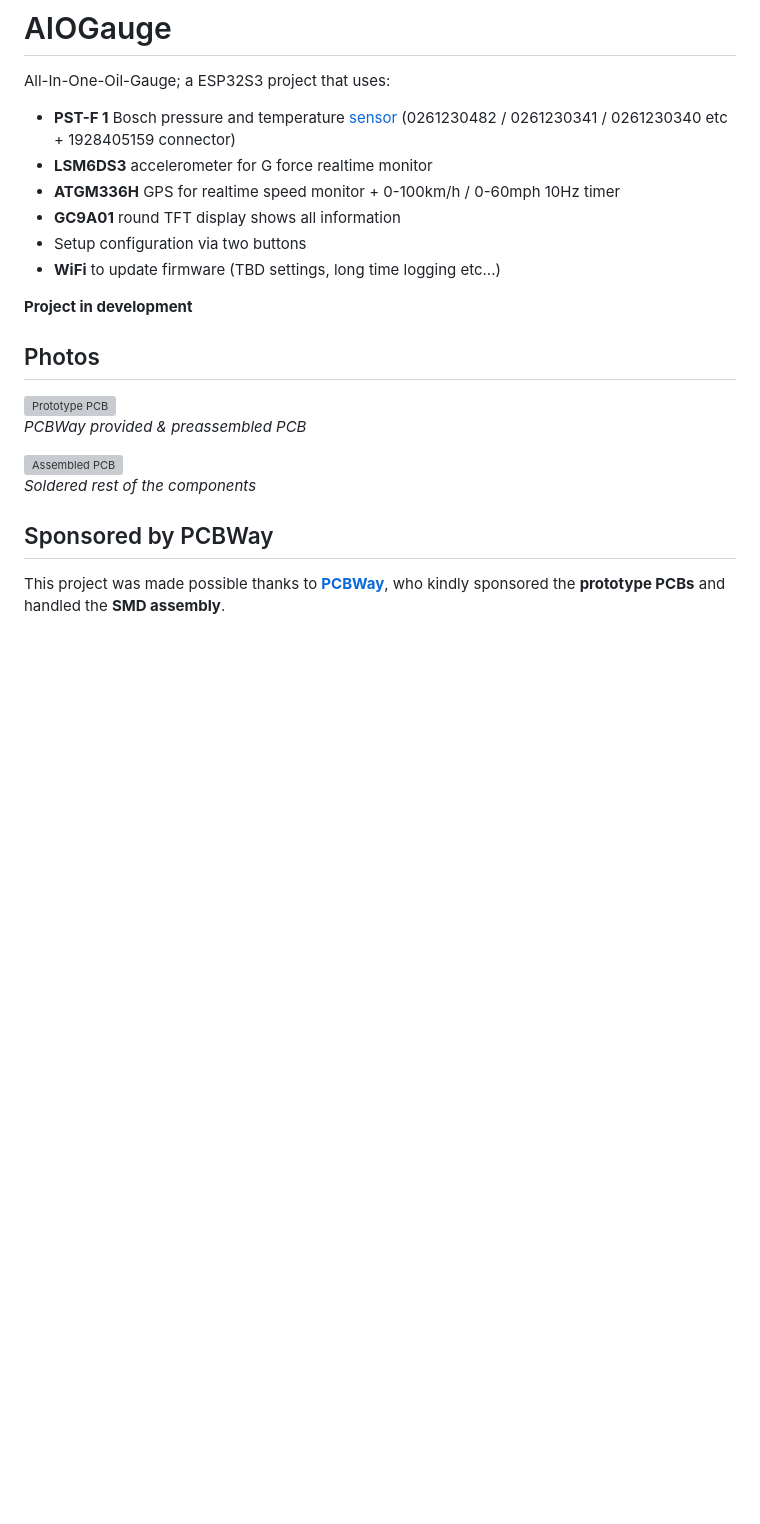
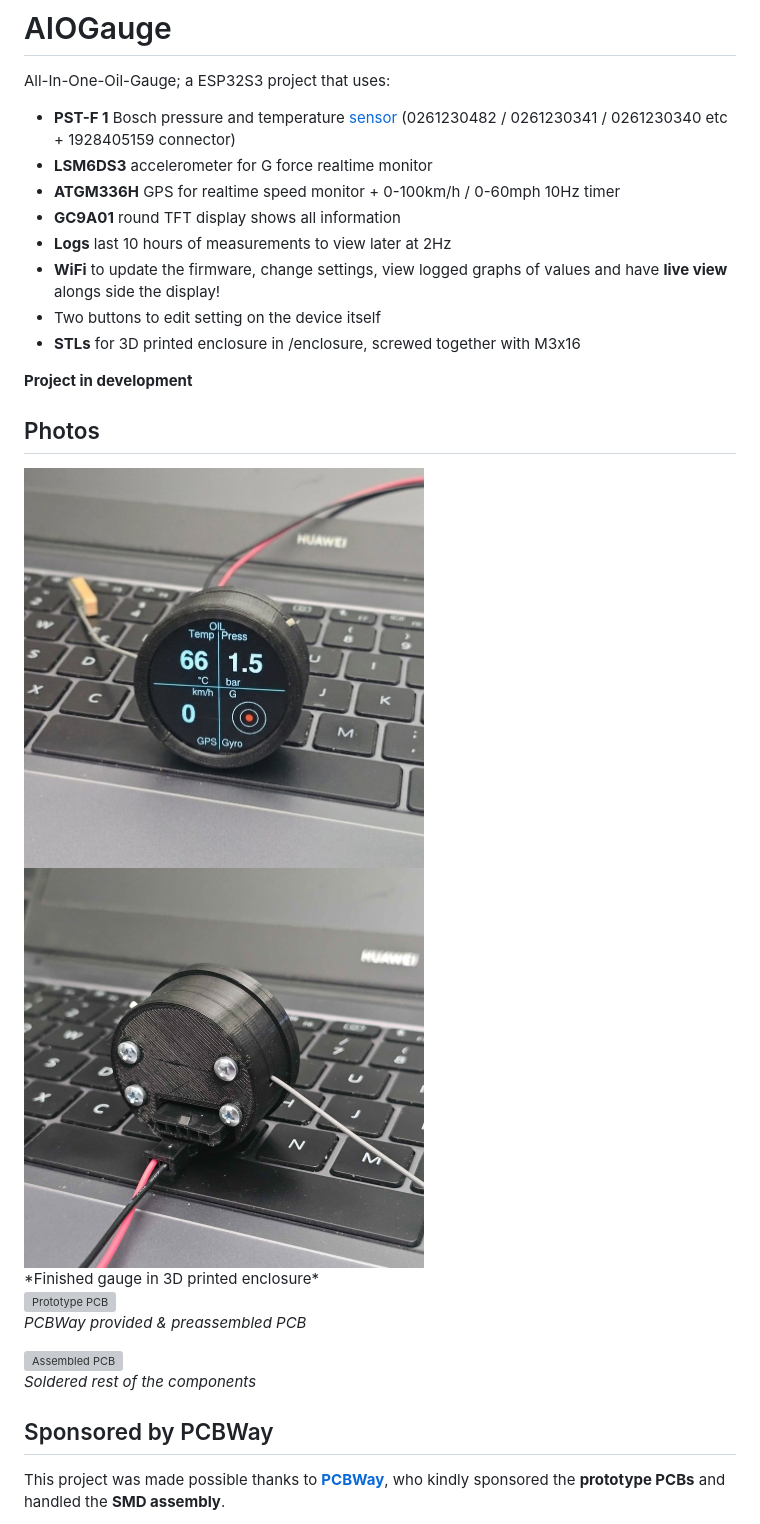
Before and after one commit to NCPlyn/AIOGauge, a Markdown page: README.md, the part around the change. GitHub-like rendering; pictures changed too: img/encl-back.jpg (added), img/encl-front.jpg (added); blank space fills up the shorter version; grey boxes are pictures that could not be loaded.

Commit message:
live view, logging, graphs etc.

```diff
--- a/README.md
+++ b/README.md
@@ -5,12 +5,20 @@ All-In-One-Oil-Gauge; a ESP32S3 project that uses:
 - **LSM6DS3** accelerometer for G force realtime monitor
 - **ATGM336H** GPS for realtime speed monitor + 0-100km/h / 0-60mph 10Hz timer
 - **GC9A01** round TFT display shows all information
-- Setup configuration via two buttons
-- **WiFi** to update firmware (TBD settings, long time logging etc...)
+- **Logs** last 10 hours of measurements to view later at 2Hz
+- **WiFi** to update the firmware, change settings, view logged graphs of values and have **live view** alongs side the display!
+- Two buttons to edit setting on the device itself
+- **STLs** for 3D printed enclosure in /enclosure, screwed together with M3x16
 
 **Project in development**
 
 ## Photos
+
+<div style="display:flex">
+<img src="img/encl-front.jpg" alt="front" height="400">
+<img src="img/encl-back.jpg" alt="back" height="400">
+</div>
+*Finished gauge in 3D printed enclosure*
 
 ![Prototype PCB](img/pcbway-board.jpg)
 *PCBWay provided & preassembled PCB*
```
Also changed, not shown: 6 other files.
